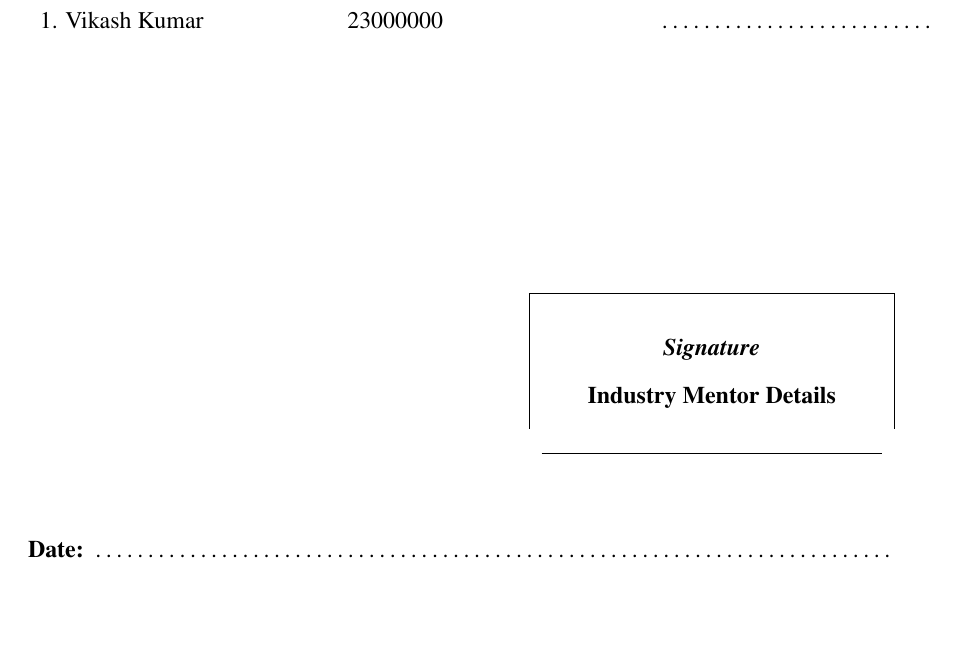
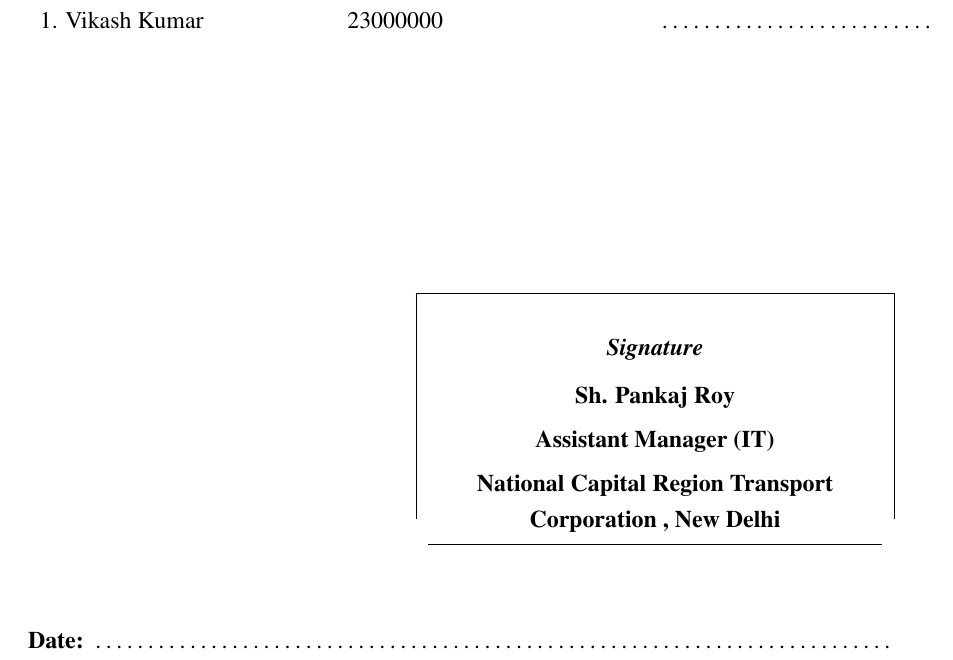
Before and after one commit to Hindustani-2003/face-liveness-ai, a LaTeX document (main.tex): part of page 2 of 18, cut so that both start at the same text, the shorter picture padded with empty space. Compiled offline with pdfLaTeX.

Commit message:
Update Industry Mentor signature box on Certificate of Completion page

```diff
--- a/main.tex
+++ b/main.tex
@@ -118,10 +118,12 @@
 
 \vspace{4cm}
 \begin{flushright}
-\begin{tabular}{|p{6cm}|}
+\begin{tabular}{|p{8cm}|}
 \hline
 \centering \vspace{0.2cm} \textbf{\textit{Signature}} \\[0.2cm]
-\centering \textbf{Industry Mentor Details} \\[0.8cm]
+\centering \textbf{Sh. Pankaj Roy} \\[0.15cm]
+\centering \textbf{Assistant Manager (IT)} \\[0.15cm]
+\centering \textbf{National Capital Region Transport Corporation , New Delhi} \\[0.2cm]
 \hline
 \end{tabular}
 \end{flushright}
```
